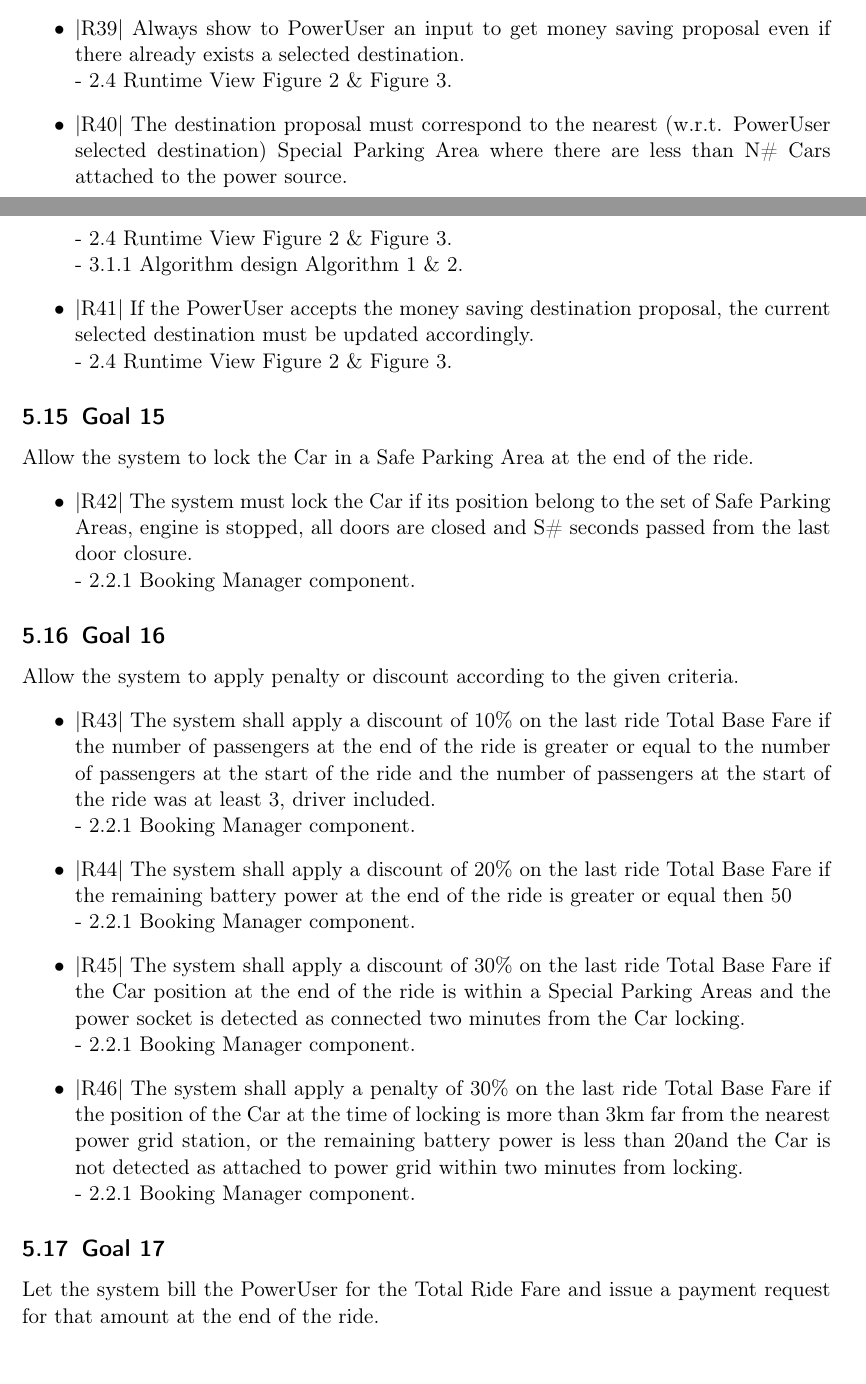
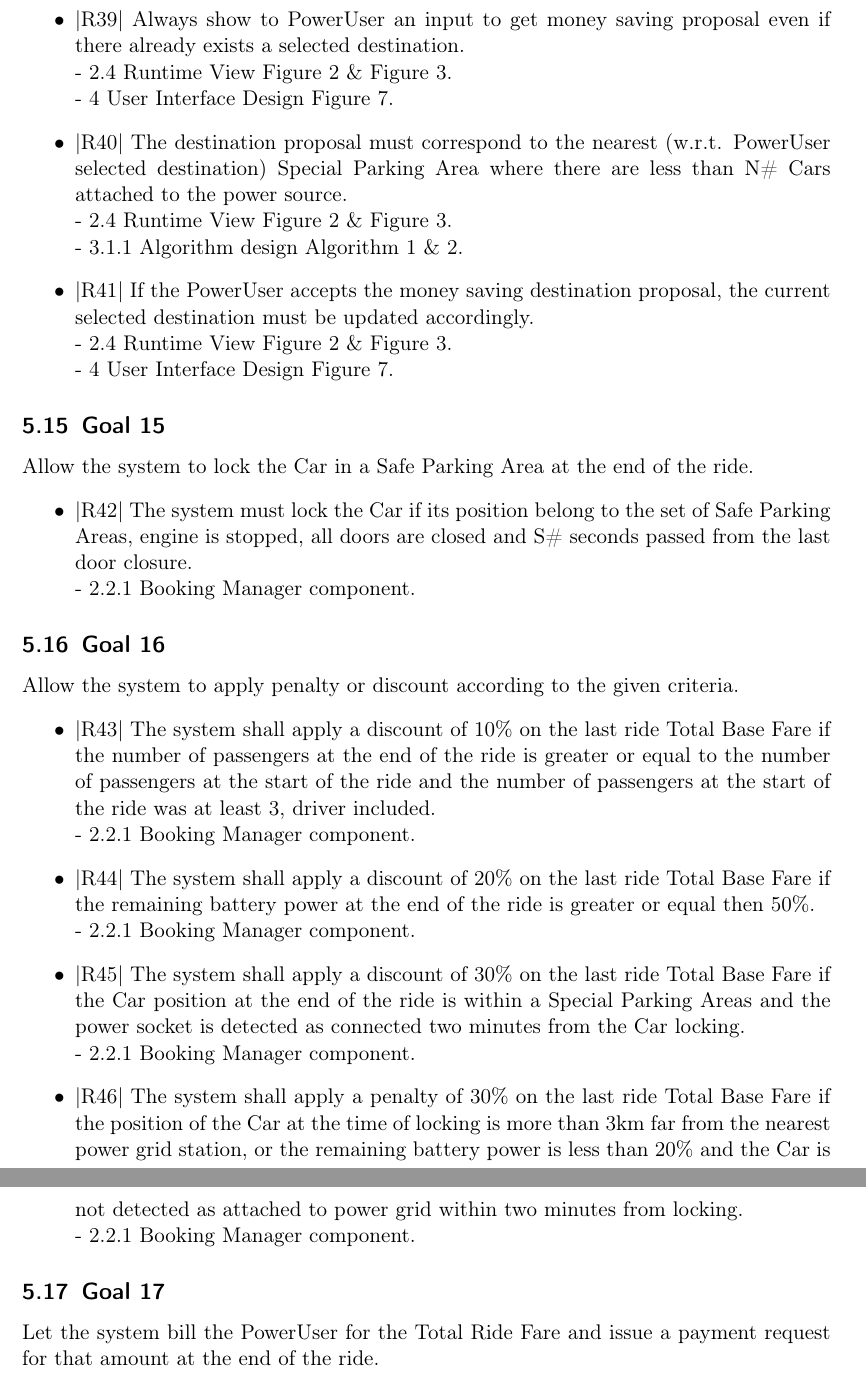
Before and after one commit to EdoardoZ/SoftEng2, a LaTeX document (DD/main.tex, which reads DD/5RequirementsTraceability.tex): two parts of pages 35 and 36 of 39 before the commit and two parts of pages 36 and 37 of 39 after it, joined at a grey line, cut so that both start at the same text. Compiled offline with pdfLaTeX.

Commit message:
fix tracceability

```diff
--- a/DD/5RequirementsTraceability.tex
+++ b/DD/5RequirementsTraceability.tex
@@ -185,16 +181,15 @@ after entering desired destination address.
     \newline - 2.4 Runtime View Figure 2 \& Figure 3.
     \newline - 3.1.1 Algorithm design Algorithm 1 \& 2.
- \item |R39| Always show to PowerUser an input to get money saving proposal even if
-there already exists a selected destination.
+    \newline - 4 User Interface Design Figure 7.
+ \item |R39| Always show to PowerUser an input to get money saving proposal even if there already exists a selected destination.
     \newline - 2.4 Runtime View Figure 2 \& Figure 3.
- \item |R40| The destination proposal must correspond to the nearest (w.r.t. PowerUser
-selected destination) Special Parking Area where there are less than N\# Cars
-attached to the power source.
+    \newline - 4 User Interface Design Figure 7.
+ \item |R40| The destination proposal must correspond to the nearest (w.r.t. PowerUser selected destination) Special Parking Area where there are less than N\# Cars attached to the power source.
     \newline - 2.4 Runtime View Figure 2 \& Figure 3.
     \newline - 3.1.1 Algorithm design Algorithm 1 \& 2.
- \item |R41| If the PowerUser accepts the money saving destination proposal, the current
-selected destination must be updated accordingly.
+ \item |R41| If the PowerUser accepts the money saving destination proposal, the current selected destination must be updated accordingly.
     \newline - 2.4 Runtime View Figure 2 \& Figure 3.
+    \newline - 4 User Interface Design Figure 7.
 \end{itemize}
 
 \subsection {Goal 15} Allow the system to lock the Car in a Safe Parking Area at the end of the ride.
@@ -207,24 +202,15 @@ last door closure.
 
 \subsection {Goal 16} Allow the system to apply penalty or discount according to the given criteria.
 \begin{itemize}
- \item |R43| The system shall apply a discount of 10\% on the last ride Total Base Fare
-if the number of passengers at the end of the ride is greater or equal to the
-number of passengers at the start of the ride and the number of passengers at
-the start of the ride was at least 3, driver included.
+ \item |R43| The system shall apply a discount of 10\% on the last ride Total Base Fare if the number of passengers at the end of the ride is greater or equal to the number of passengers at the start of the ride and the number of passengers at the start of the ride was at least 3, driver included.
     \newline - 2.2.1 Booking Manager component.
- \item |R44| The system shall apply a discount of 20\% on the last ride Total Base Fare if
-the remaining battery power at the end of the ride is greater or equal then
-50%.
+ \item |R44| The system shall apply a discount of 20\% on the last ride Total Base Fare if the remaining battery power at the end of the ride is greater or equal then 50\%.
     \newline - 2.2.1 Booking Manager component.
  \item |R45| The system shall apply a discount of 30\% on the last ride Total Base Fare if
 the Car position at the end of the ride is within a Special Parking Areas and
 the power socket is detected as connected two minutes from the Car locking.
     \newline - 2.2.1 Booking Manager component.
- \item |R46| The system shall apply a penalty of 30\% on the last ride Total Base Fare if
-the position of the Car at the time of locking is more than 3km far from the
-nearest power grid station, or the remaining battery power is less than 20%
-and the Car is not detected as attached to power grid within two minutes
-from locking.
+ \item |R46| The system shall apply a penalty of 30\% on the last ride Total Base Fare if the position of the Car at the time of locking is more than 3km far from the nearest power grid station, or the remaining battery power is less than 20\% and the Car is not detected as attached to power grid within two minutes from locking.
     \newline - 2.2.1 Booking Manager component.
 \end{itemize}
 
```
Also changed, not shown: DD/5RequirementsTraceability.tex (32 more changed lines).
